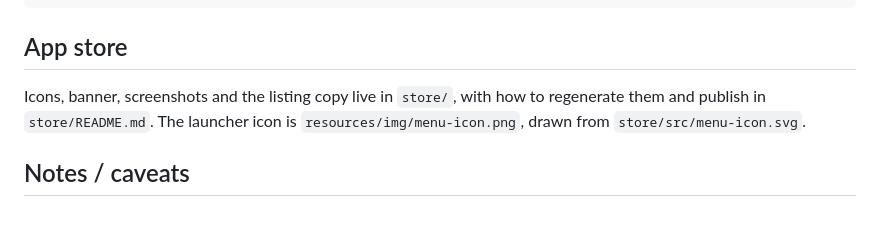
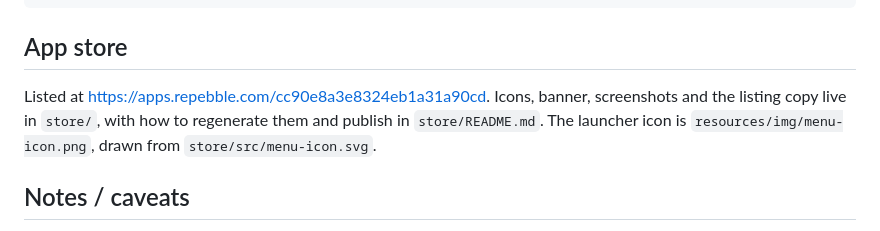
Before and after one commit to ctsstc/pebble-aeropress-timer, a Markdown page: README.md, the part around the change. Drawn GitHub-style.

```diff
--- a/README.md
+++ b/README.md
@@ -156,8 +156,9 @@ pebble logs --emulator emery                      # console.log output only
 
 ## App store
 
-Icons, banner, screenshots and the listing copy live in `store/`, with how to
-regenerate them and publish in `store/README.md`. The launcher icon is
+Listed at https://apps.repebble.com/cc90e8a3e8324eb1a31a90cd. Icons, banner,
+screenshots and the listing copy live in `store/`, with how to regenerate them
+and publish in `store/README.md`. The launcher icon is
 `resources/img/menu-icon.png`, drawn from `store/src/menu-icon.svg`.
 
 ## Notes / caveats
```
Also changed, not shown: store/README.md (+12 -12 lines).
